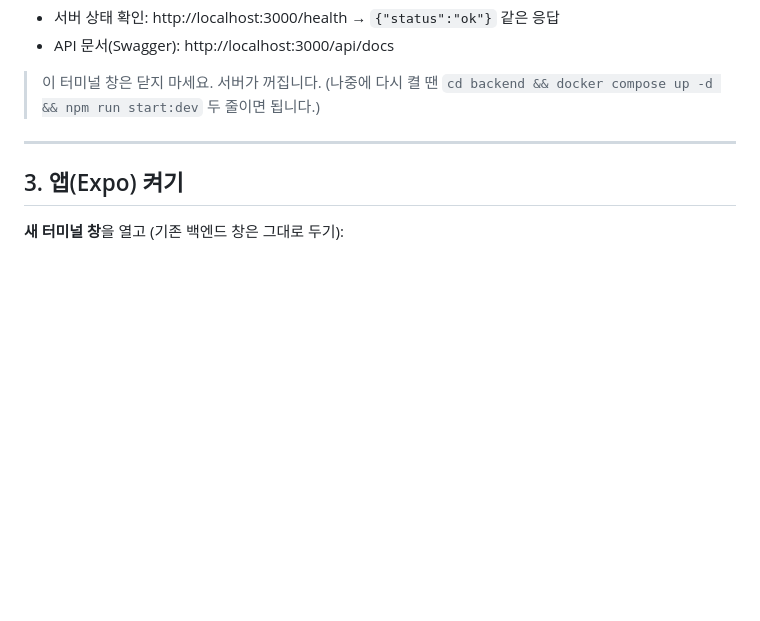
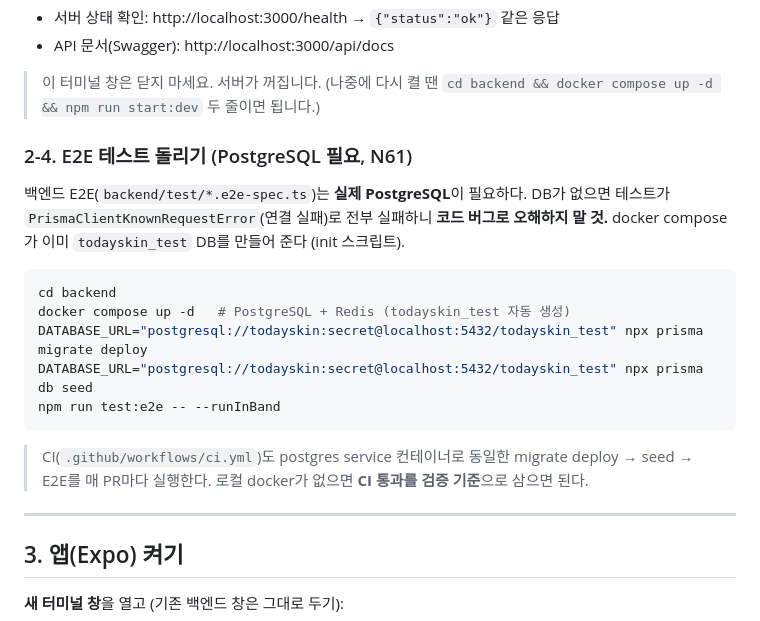
Before and after one commit to jae-ho93/Todayskin, a Markdown page: docs/guides/SETUP.md, the part around the change. Drawn GitHub-style; blank space fills up the shorter version.

Commit message:
docs(setup): 로컬 E2E 실행 절차 문서화 — DB 환경 정상화 (N61) (#216)
E2E는 PostgreSQL이 필요하고, DB 없이는 Prisma 연결 오류로 전부 실패해 코드
버그로 오해할 수 있다. docker compose(todayskin_test 자동 생성) → migrate
deploy → seed → test:e2e 순서를 문서화하고, CI가 동일 검증을 매 PR마다
수행함을 명시한다.

````diff
--- a/docs/guides/SETUP.md
+++ b/docs/guides/SETUP.md
@@ -123,6 +123,25 @@ npm run start:dev
 
 > 이 터미널 창은 닫지 마세요. 서버가 꺼집니다. (나중에 다시 켤 땐
 > `cd backend && docker compose up -d && npm run start:dev` 두 줄이면 됩니다.)
+
+### 2-4. E2E 테스트 돌리기 (PostgreSQL 필요, N61)
+
+백엔드 E2E(`backend/test/*.e2e-spec.ts`)는 **실제 PostgreSQL**이 필요하다.
+DB가 없으면 테스트가 `PrismaClientKnownRequestError`(연결 실패)로 전부 실패하니
+**코드 버그로 오해하지 말 것.** docker compose가 이미 `todayskin_test` DB를
+만들어 준다 (init 스크립트).
+
+```bash
+cd backend
+docker compose up -d   # PostgreSQL + Redis (todayskin_test 자동 생성)
+DATABASE_URL="postgresql://todayskin:secret@localhost:5432/todayskin_test" npx prisma migrate deploy
+DATABASE_URL="postgresql://todayskin:secret@localhost:5432/todayskin_test" npx prisma db seed
+npm run test:e2e -- --runInBand
+```
+
+> CI(`.github/workflows/ci.yml`)도 postgres service 컨테이너로 동일한
+> migrate deploy → seed → E2E를 매 PR마다 실행한다. 로컬 docker가 없으면
+> **CI 통과를 검증 기준**으로 삼으면 된다.
 
 ---
 
````
Also changed, not shown: docs/tasks/BACKEND_TASKS.md (+3 -3 lines).
